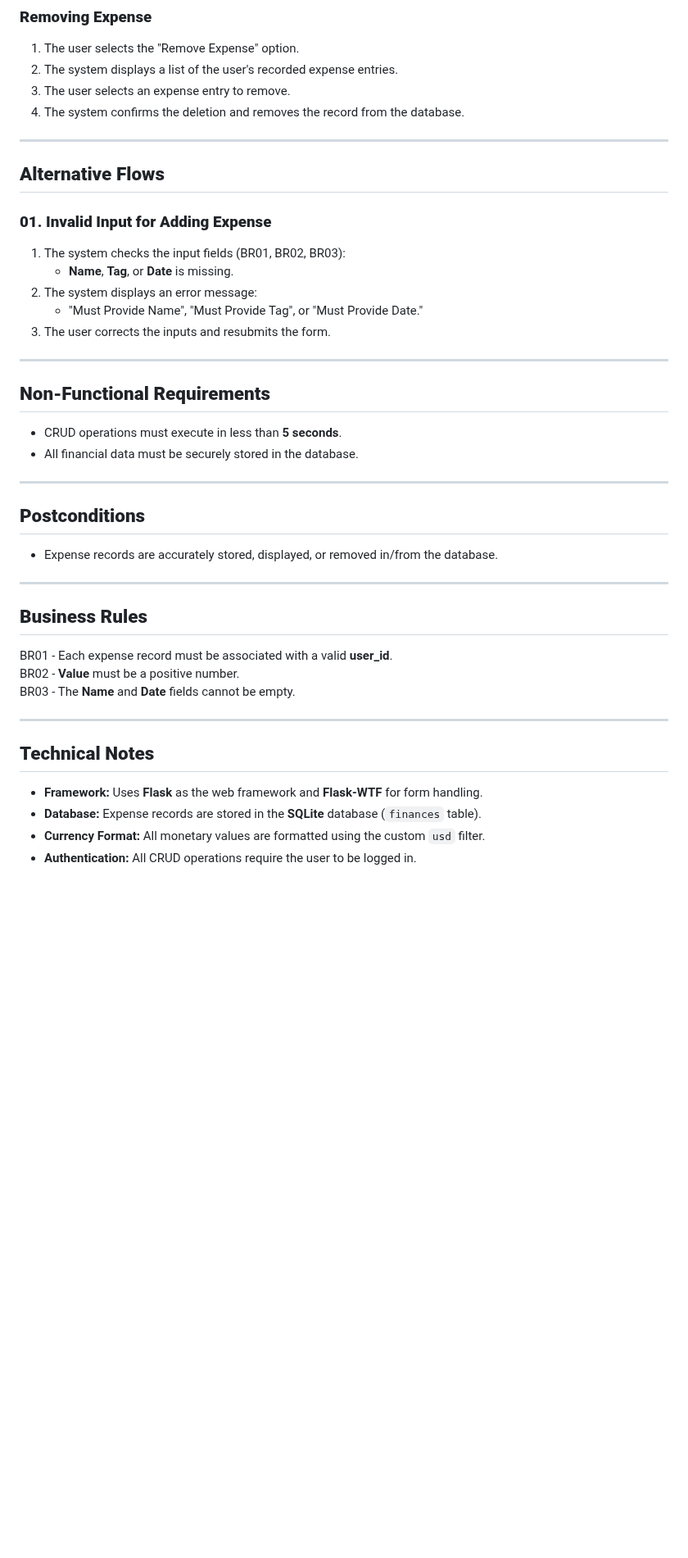
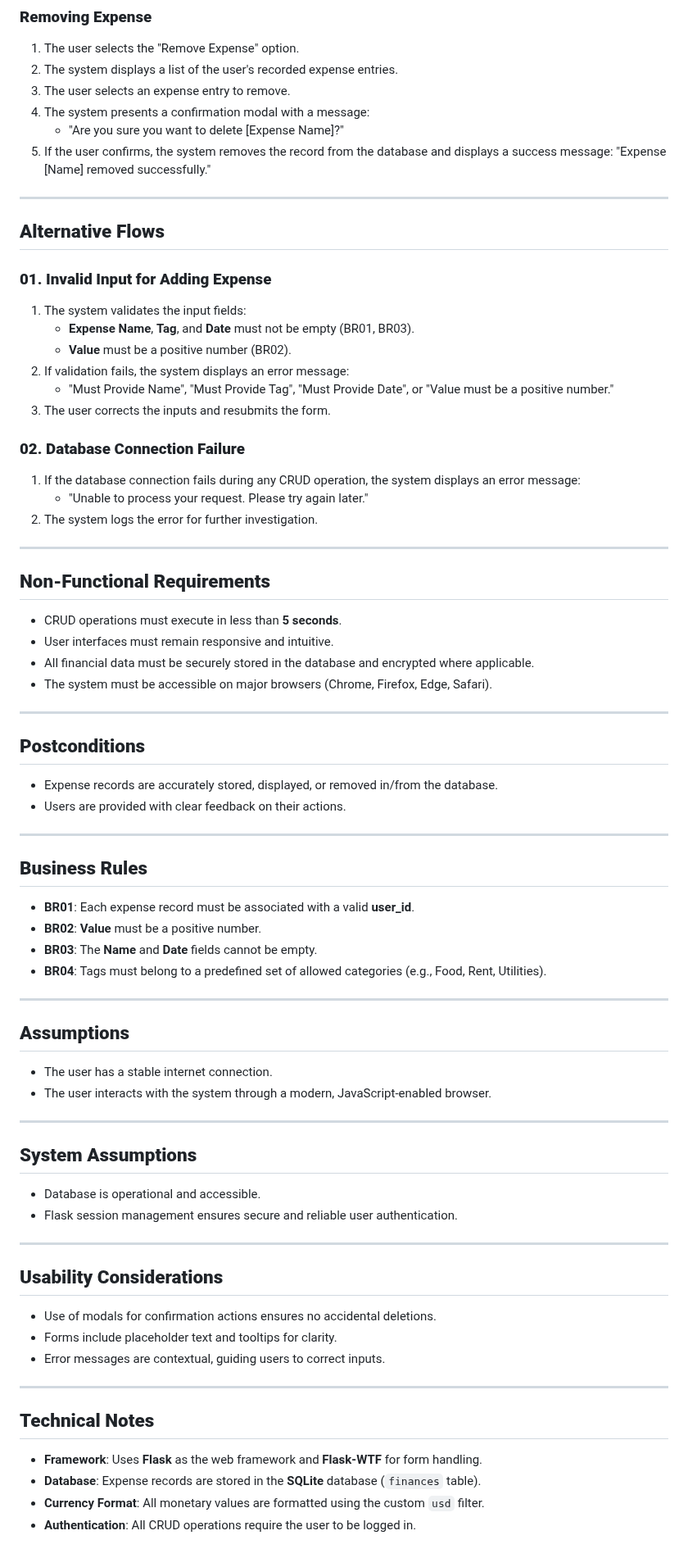
Before and after one commit to quintianjoao/qj-finance-tracker, a Markdown page: docs/use-cases/expense-management-use-case.md, the part around one of its changes. Shown at 82% size. GitHub-like rendering; blank space fills up the shorter version.

```diff
--- a/docs/use-cases/expense-management-use-case.md
+++ b/docs/use-cases/expense-management-use-case.md
@@ -54,40 +66,71 @@ This use case describes the CRUD operations for managing expenses in the applica
 1. The user selects the "Remove Expense" option.
 2. The system displays a list of the user's recorded expense entries.
 3. The user selects an expense entry to remove.
-4. The system confirms the deletion and removes the record from the database.
+4. The system presents a confirmation modal with a message:
+   - "Are you sure you want to delete [Expense Name]?"
+5. If the user confirms, the system removes the record from the database and displays a success message: "Expense [Name] removed successfully."
 
 ---
 
 ## **Alternative Flows**
 ### **01. Invalid Input for Adding Expense**
-1. The system checks the input fields (BR01, BR02, BR03):
-   - **Name**, **Tag**, or **Date** is missing.
-2. The system displays an error message:
-   - "Must Provide Name", "Must Provide Tag", or "Must Provide Date."
+1. The system validates the input fields:
+   - **Expense Name**, **Tag**, and **Date** must not be empty (BR01, BR03).
+   - **Value** must be a positive number (BR02).
+2. If validation fails, the system displays an error message:
+   - "Must Provide Name", "Must Provide Tag", "Must Provide Date", or "Value must be a positive number."
 3. The user corrects the inputs and resubmits the form.
+
+### **02. Database Connection Failure**
+1. If the database connection fails during any CRUD operation, the system displays an error message:
+   - "Unable to process your request. Please try again later."
+2. The system logs the error for further investigation.
 
 ---
 
 ## **Non-Functional Requirements**
 - CRUD operations must execute in less than **5 seconds**.
-- All financial data must be securely stored in the database.
+- User interfaces must remain responsive and intuitive.
+- All financial data must be securely stored in the database and encrypted where applicable.
+- The system must be accessible on major browsers (Chrome, Firefox, Edge, Safari).
 
 ---
 
 ## **Postconditions**
 - Expense records are accurately stored, displayed, or removed in/from the database.
+- Users are provided with clear feedback on their actions.
 
 ---
 
 ## **Business Rules**
-BR01 - Each expense record must be associated with a valid **user_id**.
-BR02 - **Value** must be a positive number.
-BR03 - The **Name** and **Date** fields cannot be empty.
+- **BR01**: Each expense record must be associated with a valid **user_id**.
+- **BR02**: **Value** must be a positive number.
+- **BR03**: The **Name** and **Date** fields cannot be empty.
+- **BR04**: Tags must belong to a predefined set of allowed categories (e.g., Food, Rent, Utilities).
+
+---
+
+## **Assumptions**
+- The user has a stable internet connection.
+- The user interacts with the system through a modern, JavaScript-enabled browser.
+
+---
+
+## **System Assumptions**
+- Database is operational and accessible.
+- Flask session management ensures secure and reliable user authentication.
+
+---
+
+## **Usability Considerations**
+- Use of modals for confirmation actions ensures no accidental deletions.
+- Forms include placeholder text and tooltips for clarity.
+- Error messages are contextual, guiding users to correct inputs.
 
 ---
 
 ## **Technical Notes**
-- **Framework:** Uses **Flask** as the web framework and **Flask-WTF** for form handling.
-- **Database:** Expense records are stored in the **SQLite** database (`finances` table).
-- **Currency Format:** All monetary values are formatted using the custom `usd` filter.
-- **Authentication:** All CRUD operations require the user to be logged in.
+- **Framework**: Uses **Flask** as the web framework and **Flask-WTF** for form handling.
+- **Database**: Expense records are stored in the **SQLite** database (`finances` table).
+- **Currency Format**: All monetary values are formatted using the custom `usd` filter.
+- **Authentication**: All CRUD operations require the user to be logged in.
```
Also changed, not shown: other parts of docs/use-cases/expense-management-use-case.md (+26 -14 lines).
